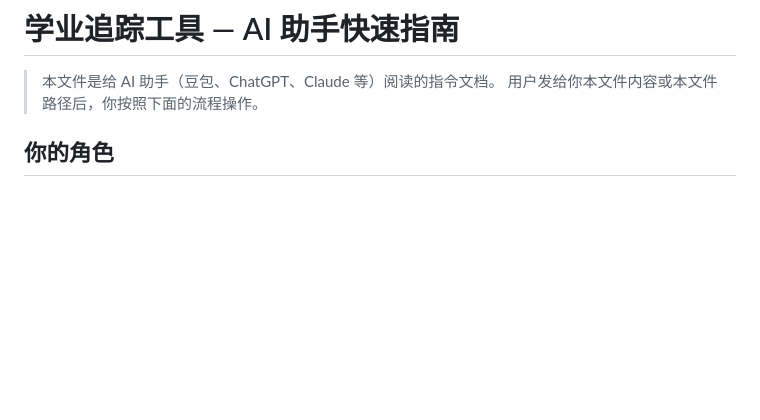
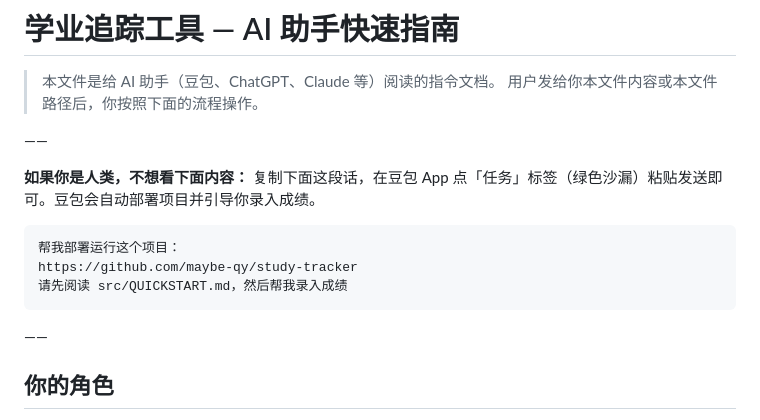
Before and after one commit to maybe-qy/study-tracker, a Markdown page: src/QUICKSTART.md, the part around the change. Rendered like a GitHub page; blank space fills up the shorter version.

````diff
--- a/src/QUICKSTART.md
+++ b/src/QUICKSTART.md
@@ -2,6 +2,18 @@
 
 > 本文件是给 AI 助手（豆包、ChatGPT、Claude 等）阅读的指令文档。
 > 用户发给你本文件内容或本文件路径后，你按照下面的流程操作。
+
+——
+
+**如果你是人类，不想看下面内容：** 复制下面这段话，在豆包 App 点「任务」标签（绿色沙漏）粘贴发送即可。豆包会自动部署项目并引导你录入成绩。
+
+```text
+帮我部署运行这个项目：
+https://github.com/maybe-qy/study-tracker
+请先阅读 src/QUICKSTART.md，然后帮我录入成绩
+```
+
+——
 
 ## 你的角色
 
````
Also changed, not shown: README.md (+8 -3 lines), src/SKILL.md (+2 -3 lines).
